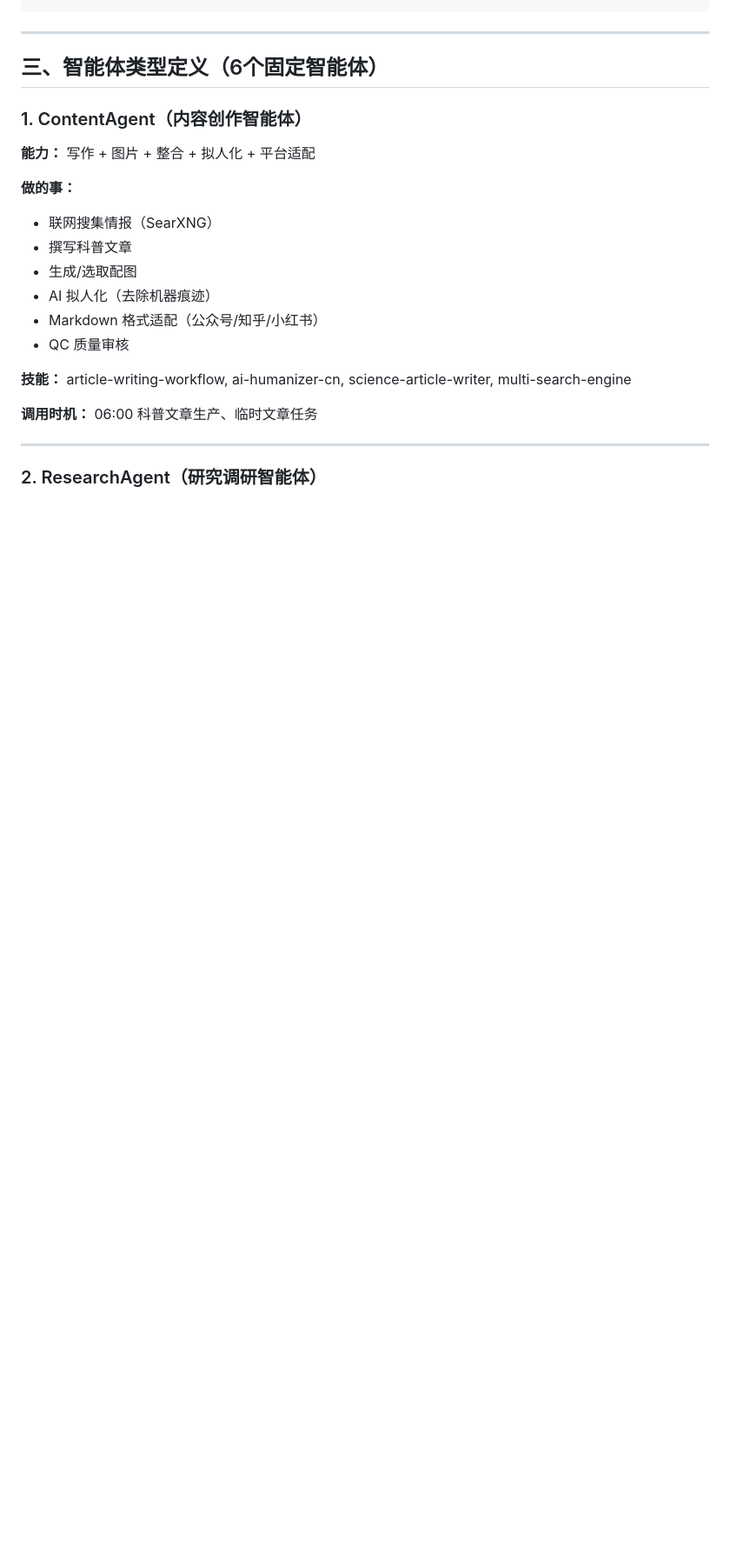
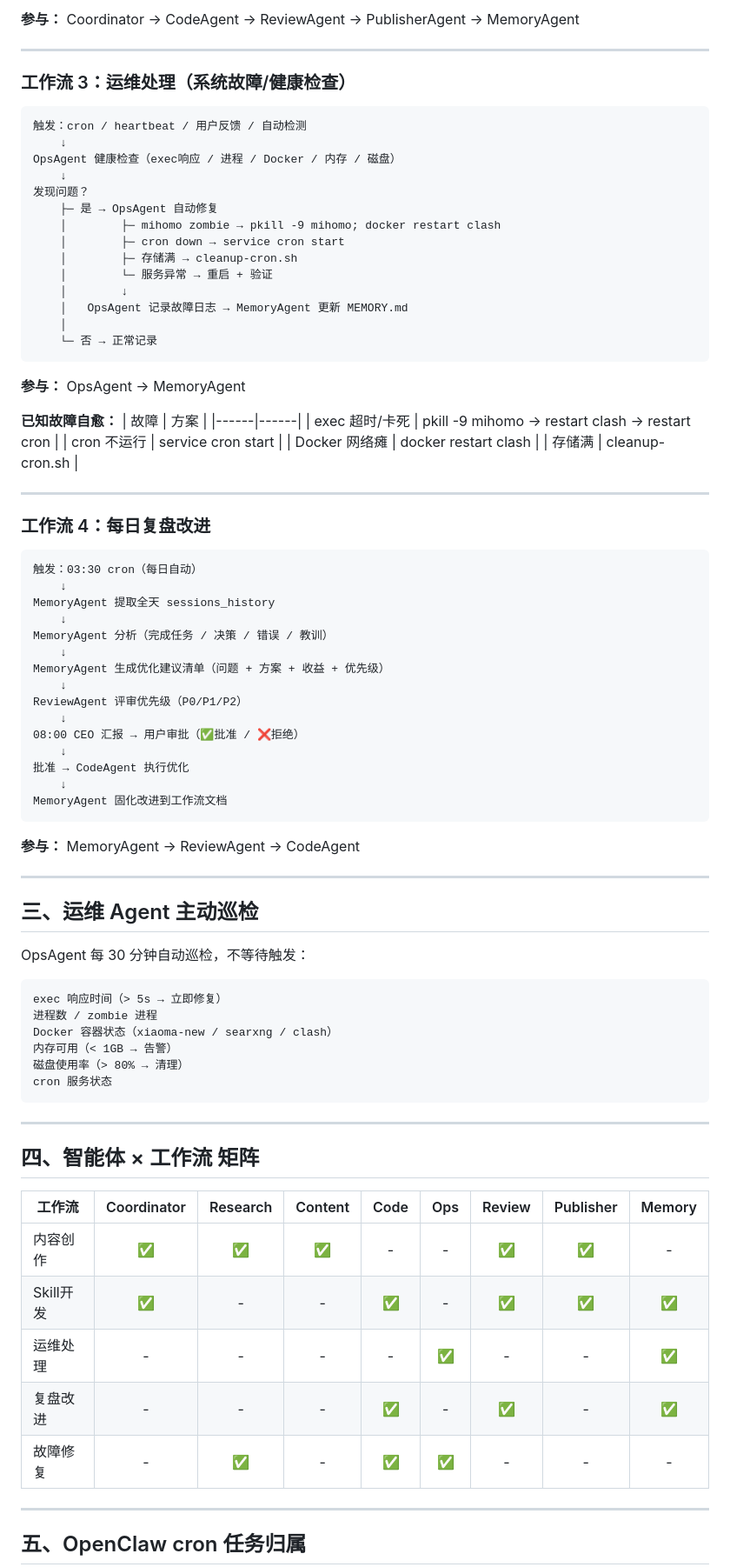
Before and after one commit to pengong101/ai-humanizer-cn, a Markdown page: agents/architecture.md, the part around one of its changes. Shown at 87% size. Drawn GitHub-style; blank space fills up the shorter version.

Commit message:
feat: architecture v1.0 - 4 workflows, 8 agents, cron matrix

````diff
--- a/agents/architecture.md
+++ b/agents/architecture.md
@@ -35,26 +75,88 @@
+**参与：** Coordinator → CodeAgent → ReviewAgent → PublisherAgent → MemoryAgent
+
+---
+
+### 工作流 3：运维处理（系统故障/健康检查）
+
+```
+触发：cron / heartbeat / 用户反馈 / 自动检测
+    ↓
+OpsAgent 健康检查（exec响应 / 进程 / Docker / 内存 / 磁盘）
+    ↓
+发现问题？
+    ├─ 是 → OpsAgent 自动修复
+    │        ├─ mihomo zombie → pkill -9 mihomo; docker restart clash
+    │        ├─ cron down → service cron start
+    │        ├─ 存储满 → cleanup-cron.sh
+    │        └─ 服务异常 → 重启 + 验证
+    │        ↓
+    │   OpsAgent 记录故障日志 → MemoryAgent 更新 MEMORY.md
+    │
+    └─ 否 → 正常记录
+```
+
+**参与：** OpsAgent → MemoryAgent
+
+**已知故障自愈：**
+| 故障 | 方案 |
+|------|------|
+| exec 超时/卡死 | pkill -9 mihomo → restart clash → restart cron |
+| cron 不运行 | service cron start |
+| Docker 网络瘫 | docker restart clash |
+| 存储满 | cleanup-cron.sh |
+
+---
+
+### 工作流 4：每日复盘改进
+
+```
+触发：03:30 cron（每日自动）
+    ↓
+MemoryAgent 提取全天 sessions_history
+    ↓
+MemoryAgent 分析（完成任务 / 决策 / 错误 / 教训）
+    ↓
+MemoryAgent 生成优化建议清单（问题 + 方案 + 收益 + 优先级）
+    ↓
+ReviewAgent 评审优先级（P0/P1/P2）
+    ↓
+08:00 CEO 汇报 → 用户审批（✅批准 / ❌拒绝）
+    ↓
+批准 → CodeAgent 执行优化
+    ↓
+MemoryAgent 固化改进到工作流文档
+```
+
+**参与：** MemoryAgent → ReviewAgent → CodeAgent
+
+---
+
+## 三、运维 Agent 主动巡检
+
+OpsAgent 每 30 分钟自动巡检，不等待触发：
+
+```
+exec 响应时间（> 5s → 立即修复）
+进程数 / zombie 进程
+Docker 容器状态（xiaoma-new / searxng / clash）
+内存可用（< 1GB → 告警）
+磁盘使用率（> 80% → 清理）
+cron 服务状态
 ```
 
 ---
 
-## 三、智能体类型定义（6个固定智能体）
+## 四、智能体 × 工作流 矩阵
 
-### 1. ContentAgent（内容创作智能体）
-
-**能力：** 写作 + 图片 + 整合 + 拟人化 + 平台适配
-
-**做的事：**
-- 联网搜集情报（SearXNG）
-- 撰写科普文章
-- 生成/选取配图
-- AI 拟人化（去除机器痕迹）
-- Markdown 格式适配（公众号/知乎/小红书）
-- QC 质量审核
-
-**技能：** article-writing-workflow, ai-humanizer-cn, science-article-writer, multi-search-engine
-
-**调用时机：** 06:00 科普文章生产、临时文章任务
+| 工作流 | Coordinator | Research | Content | Code | Ops | Review | Publisher | Memory |
+|--------|:---:|:---:|:---:|:---:|:---:|:---:|:---:|:---:|
+| 内容创作 | ✅ | ✅ | ✅ | - | - | ✅ | ✅ | - |
+| Skill开发 | ✅ | - | - | ✅ | - | ✅ | ✅ | ✅ |
+| 运维处理 | - | - | - | - | ✅ | - | - | ✅ |
+| 复盘改进 | - | - | - | ✅ | - | ✅ | - | ✅ |
+| 故障修复 | - | ✅ | - | ✅ | ✅ | - | - | - |
 
 ---
 
-### 2. ResearchAgent（研究调研智能体）
+## 五、OpenClaw cron 任务归属
 
````
Also changed, not shown: other parts of agents/architecture.md (+81 -253 lines).
